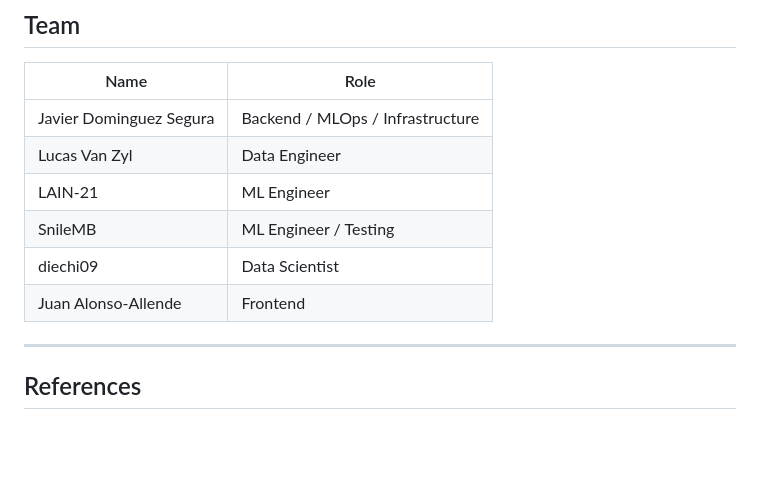
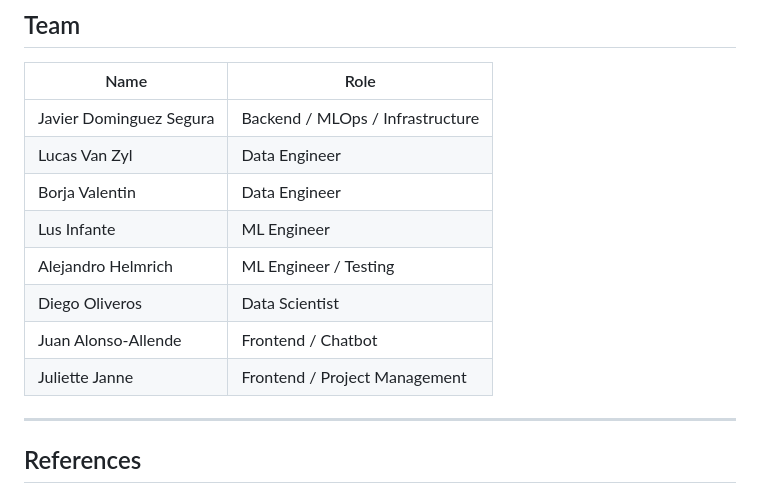
Before and after one commit to Tee-Time-Software-Solutions/arrival-movie-recommender, a Markdown page: README.MD, the part around the change. Drawn GitHub-style; blank space fills up the shorter version.

Commit message:
feat: adjsuited roles

```diff
--- a/README.MD
+++ b/README.MD
@@ -321,10 +321,12 @@ Firebase handles identity (Google OAuth + email/password). The backend verifies
 |---|---|
 | Javier Dominguez Segura | Backend / MLOps / Infrastructure |
 | Lucas Van Zyl | Data Engineer |
-| LAIN-21 | ML Engineer |
-| SnileMB | ML Engineer / Testing |
-| diechi09 | Data Scientist |
-| Juan Alonso-Allende | Frontend |
+| Borja Valentin | Data Engineer |
+| Lus Infante | ML Engineer |
+| Alejandro Helmrich | ML Engineer / Testing |
+| Diego Oliveros | Data Scientist |
+| Juan Alonso-Allende | Frontend / Chatbot |
+| Juliette Janne | Frontend / Project Management |
 
 ---
 
```
